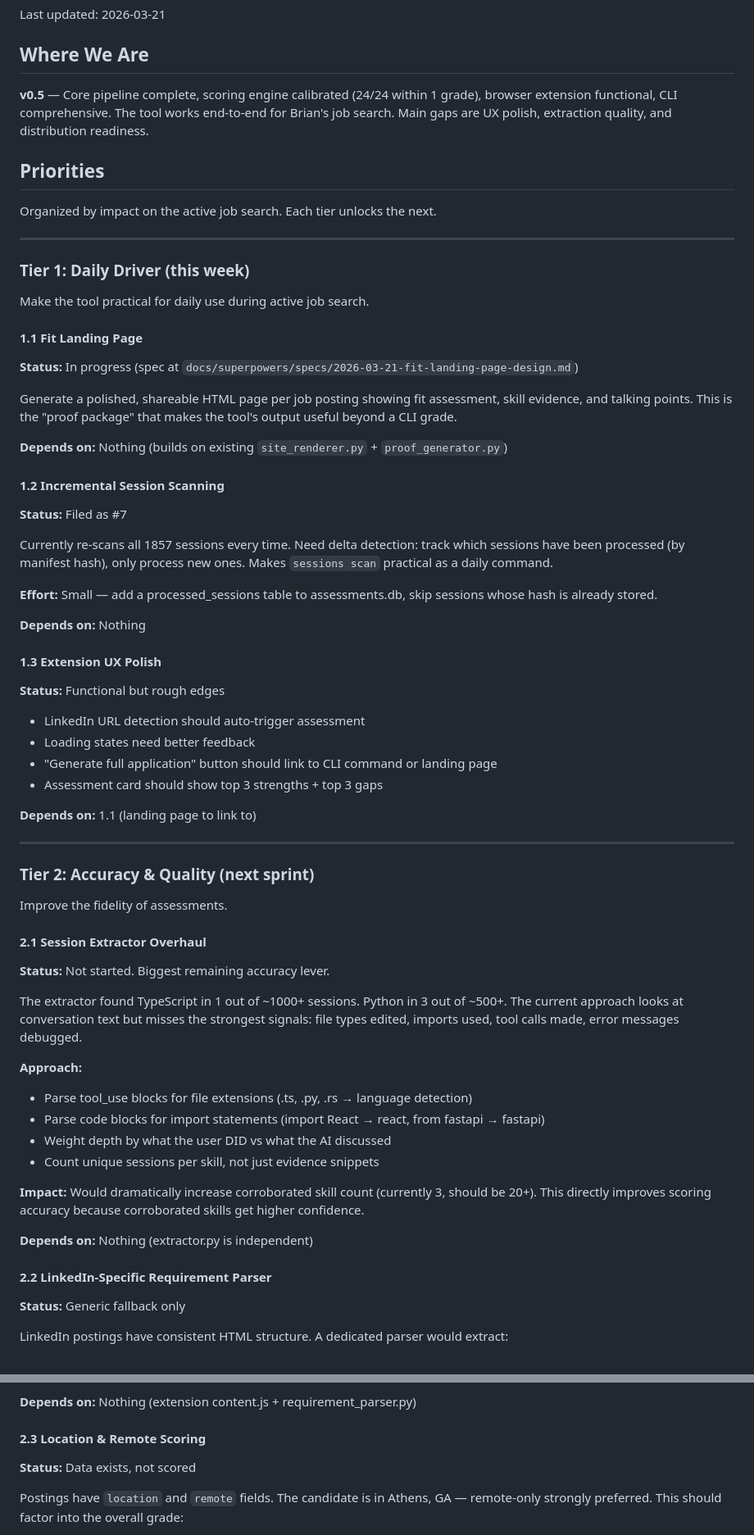
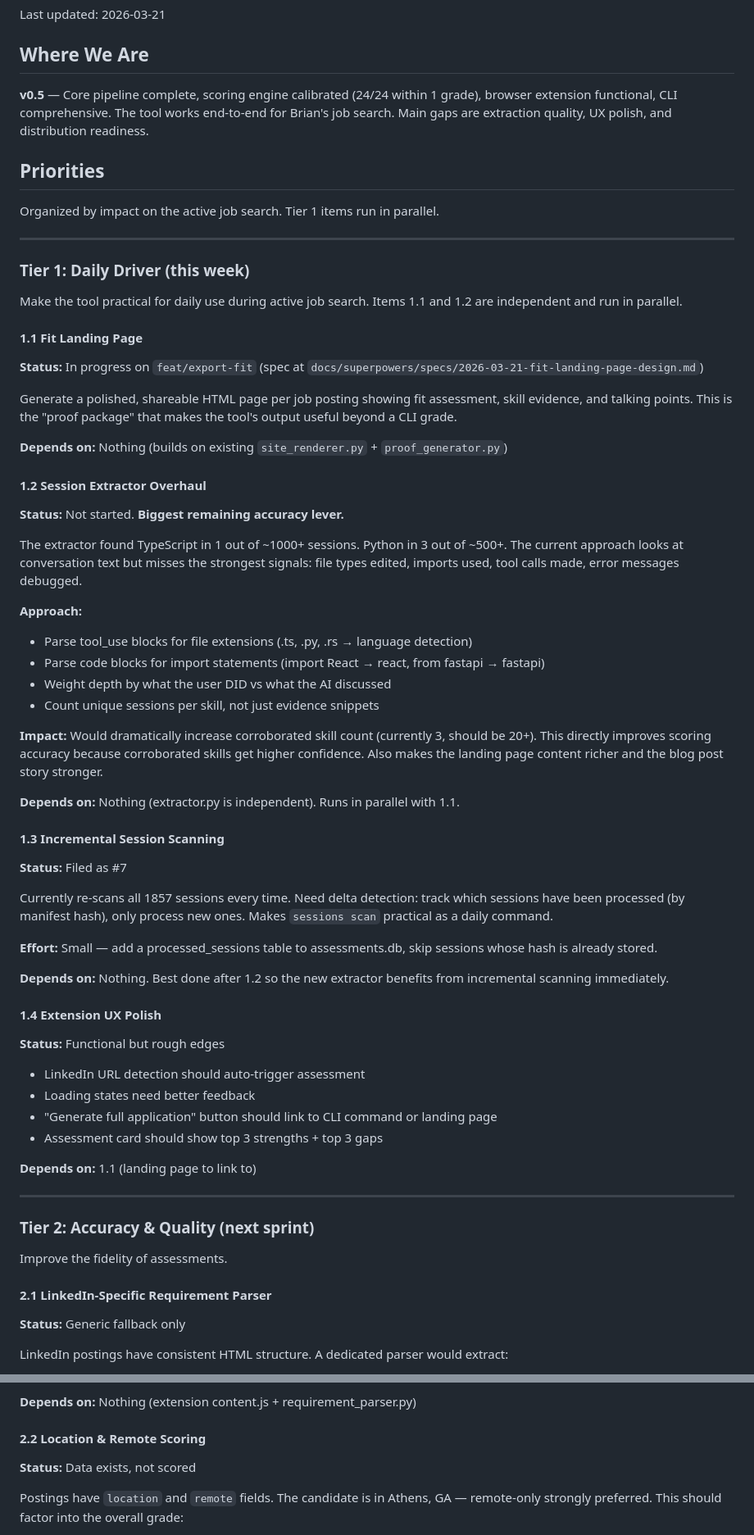
Before and after one commit to brianruggieri/candidate-eval, a Markdown page: docs/ROADMAP.md, 2 parts joined by grey strips. Shown at 82% size. Drawn GitHub-style.

```diff
--- a/docs/ROADMAP.md
+++ b/docs/ROADMAP.md
@@ -4,35 +4,50 @@ Last updated: 2026-03-21
 
 ## Where We Are
 
-**v0.5** — Core pipeline complete, scoring engine calibrated (24/24 within 1 grade), browser extension functional, CLI comprehensive. The tool works end-to-end for Brian's job search. Main gaps are UX polish, extraction quality, and distribution readiness.
+**v0.5** — Core pipeline complete, scoring engine calibrated (24/24 within 1 grade), browser extension functional, CLI comprehensive. The tool works end-to-end for Brian's job search. Main gaps are extraction quality, UX polish, and distribution readiness.
 
 ## Priorities
 
-Organized by impact on the active job search. Each tier unlocks the next.
+Organized by impact on the active job search. Tier 1 items run in parallel.
 
 ---
 
 ### Tier 1: Daily Driver (this week)
 
-Make the tool practical for daily use during active job search.
+Make the tool practical for daily use during active job search. Items 1.1 and 1.2 are independent and run in parallel.
 
 #### 1.1 Fit Landing Page
-**Status:** In progress (spec at `docs/superpowers/specs/2026-03-21-fit-landing-page-design.md`)
+**Status:** In progress on `feat/export-fit` (spec at `docs/superpowers/specs/2026-03-21-fit-landing-page-design.md`)
 
 Generate a polished, shareable HTML page per job posting showing fit assessment, skill evidence, and talking points. This is the "proof package" that makes the tool's output useful beyond a CLI grade.
 
 **Depends on:** Nothing (builds on existing `site_renderer.py` + `proof_generator.py`)
 
-#### 1.2 Incremental Session Scanning
+#### 1.2 Session Extractor Overhaul
+**Status:** Not started. **Biggest remaining accuracy lever.**
+
+The extractor found TypeScript in 1 out of ~1000+ sessions. Python in 3 out of ~500+. The current approach looks at conversation text but misses the strongest signals: file types edited, imports used, tool calls made, error messages debugged.
+
+**Approach:**
+- Parse tool_use blocks for file extensions (.ts, .py, .rs → language detection)
+- Parse code blocks for import statements (import React → react, from fastapi → fastapi)
+- Weight depth by what the user DID vs what the AI discussed
+- Count unique sessions per skill, not just evidence snippets
+
+**Impact:** Would dramatically increase corroborated skill count (currently 3, should be 20+). This directly improves scoring accuracy because corroborated skills get higher confidence. Also makes the landing page content richer and the blog post story stronger.
+
+**Depends on:** Nothing (extractor.py is independent). Runs in parallel with 1.1.
+
+#### 1.3 Incremental Session Scanning
 **Status:** Filed as #7
 
 Currently re-scans all 1857 sessions every time. Need delta detection: track which sessions have been processed (by manifest hash), only process new ones. Makes `sessions scan` practical as a daily command.
 
 **Effort:** Small — add a processed_sessions table to assessments.db, skip sessions whose hash is already stored.
 
-**Depends on:** Nothing
+**Depends on:** Nothing. Best done after 1.2 so the new extractor benefits from incremental scanning immediately.
 
-#### 1.3 Extension UX Polish
+#### 1.4 Extension UX Polish
 **Status:** Functional but rough edges
 
 - LinkedIn URL detection should auto-trigger assessment
@@ -48,22 +63,7 @@ Currently re-scans all 1857 sessions every time. Need delta detection: track whi
 
 Improve the fidelity of assessments.
 
-#### 2.1 Session Extractor Overhaul
-**Status:** Not started. Biggest remaining accuracy lever.
-
-The extractor found TypeScript in 1 out of ~1000+ sessions. Python in 3 out of ~500+. The current approach looks at conversation text but misses the strongest signals: file types edited, imports used, tool calls made, error messages debugged.
-
-**Approach:**
-- Parse tool_use blocks for file extensions (.ts, .py, .rs → language detection)
-- Parse code blocks for import statements (import React → react, from fastapi → fastapi)
-- Weight depth by what the user DID vs what the AI discussed
-- Count unique sessions per skill, not just evidence snippets
-
-**Impact:** Would dramatically increase corroborated skill count (currently 3, should be 20+). This directly improves scoring accuracy because corroborated skills get higher confidence.
-
-**Depends on:** Nothing (extractor.py is independent)
-
-#### 2.2 LinkedIn-Specific Requirement Parser
+#### 2.1 LinkedIn-Specific Requirement Parser
 **Status:** Generic fallback only
 
 LinkedIn postings have consistent HTML structure. A dedicated parser would extract:
@@ -75,7 +75,7 @@ LinkedIn postings have consistent HTML structure. A dedicated parser would extra
 
 **Depends on:** Nothing (extension content.js + requirement_parser.py)
 
-#### 2.3 Location & Remote Scoring
+#### 2.2 Location & Remote Scoring
 **Status:** Data exists, not scored
 
 Postings have `location` and `remote` fields. The candidate is in Athens, GA — remote-only strongly preferred. This should factor into the overall grade:
```
Also changed, not shown: other parts of docs/ROADMAP.md (+21 -11 lines).
